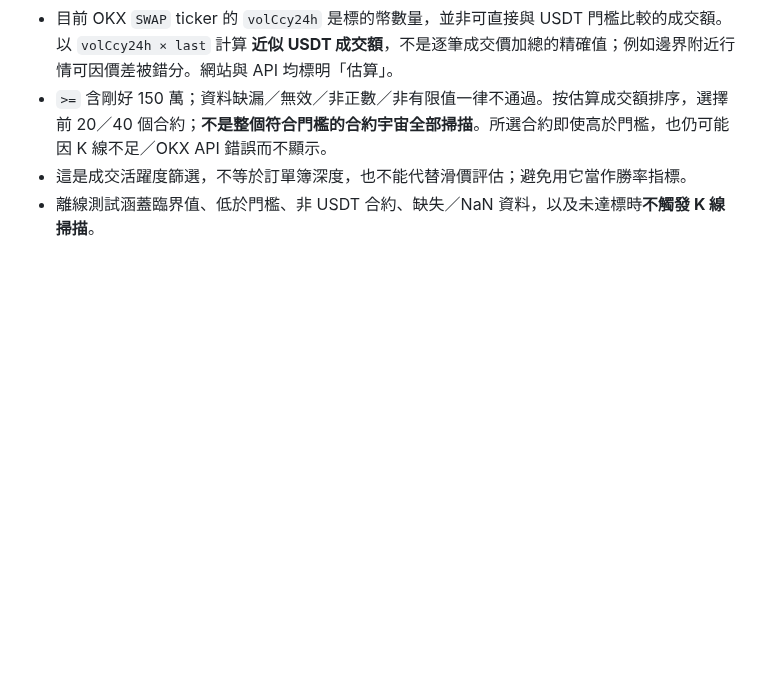
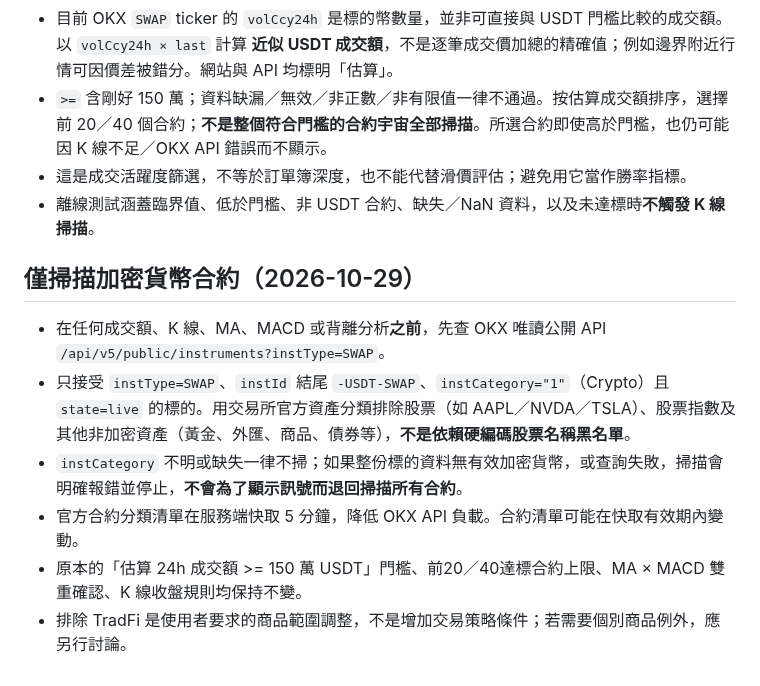
Before and after one commit to Cks120091/-okx-usdt-radar, a Markdown page: macd_radar/README.md, the part around the change. GitHub-like rendering; blank space fills up the shorter version.

Commit message:
docs: document OKX asset-category allowlist and fail-closed behavior

```diff
--- a/macd_radar/README.md
+++ b/macd_radar/README.md
@@ -92,3 +92,12 @@ Data source: OKX public, unauthenticated `/api/v5/market/tickers?instType=SWAP`
 - `>=` 含剛好 150 萬；資料缺漏／無效／非正數／非有限值一律不通過。按估算成交額排序，選擇前 20／40 個合約；**不是整個符合門檻的合約宇宙全部掃描**。所選合約即使高於門檻，也仍可能因 K 線不足／OKX API 錯誤而不顯示。
 - 這是成交活躍度篩選，不等於訂單簿深度，也不能代替滑價評估；避免用它當作勝率指標。
 - 離線測試涵蓋臨界值、低於門檻、非 USDT 合約、缺失／NaN 資料，以及未達標時**不觸發 K 線掃描**。
+
+## 僅掃描加密貨幣合約（2026-10-29）
+
+- 在任何成交額、K 線、MA、MACD 或背離分析**之前**，先查 OKX 唯讀公開 API `/api/v5/public/instruments?instType=SWAP`。
+- 只接受 `instType=SWAP`、`instId` 結尾 `-USDT-SWAP`、`instCategory="1"`（Crypto）且 `state=live` 的標的。用交易所官方資產分類排除股票（如 AAPL／NVDA／TSLA）、股票指數及其他非加密資產（黃金、外匯、商品、債券等），**不是依賴硬編碼股票名稱黑名單**。
+- `instCategory` 不明或缺失一律不掃；如果整份標的資料無有效加密貨幣，或查詢失敗，掃描會明確報錯並停止，**不會為了顯示訊號而退回掃描所有合約**。
+- 官方合約分類清單在服務端快取 5 分鐘，降低 OKX API 負載。合約清單可能在快取有效期內變動。
+- 原本的「估算 24h 成交額 >= 150 萬 USDT」門檻、前20／40達標合約上限、MA × MACD 雙重確認、K 線收盤規則均保持不變。
+- 排除 TradFi 是使用者要求的商品範圍調整，不是增加交易策略條件；若需要個別商品例外，應另行討論。
```
